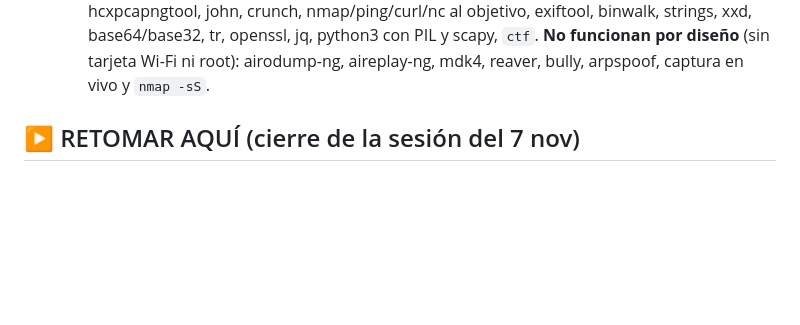
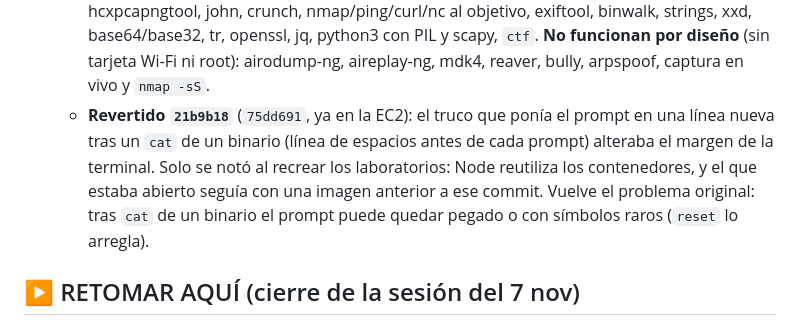
Before and after one commit to expotecWISPR/WISPR, a Markdown page: CLAUDE.md, the part around the change. Rendered like a GitHub page; blank space fills up the shorter version.

Commit message:
docs: revert del truco del prompt de Kali (13 nov)
Co-Authored-By: Claude Opus 5.5 <noreply@anthropic.com>

```diff
--- a/CLAUDE.md
+++ b/CLAUDE.md
@@ -908,6 +908,11 @@ comandos y pendientes: `docs/ESTADO-PROYECTO.md`. **EXPOTEC es el 12 de noviembr
     base64/base32, tr, openssl, jq, python3 con PIL y scapy, `ctf`. **No funcionan por diseño**
     (sin tarjeta Wi-Fi ni root): airodump-ng, aireplay-ng, mdk4, reaver, bully, arpspoof, captura
     en vivo y `nmap -sS`.
+  - **Revertido `21b9b18`** (`75dd691`, ya en la EC2): el truco que ponía el prompt en una línea
+    nueva tras un `cat` de un binario (línea de espacios antes de cada prompt) alteraba el margen
+    de la terminal. Solo se notó al recrear los laboratorios: Node reutiliza los contenedores, y el
+    que estaba abierto seguía con una imagen anterior a ese commit. Vuelve el problema original:
+    tras `cat` de un binario el prompt puede quedar pegado o con símbolos raros (`reset` lo arregla).
 
 ## ▶ RETOMAR AQUÍ (cierre de la sesión del 7 nov)
 
```
